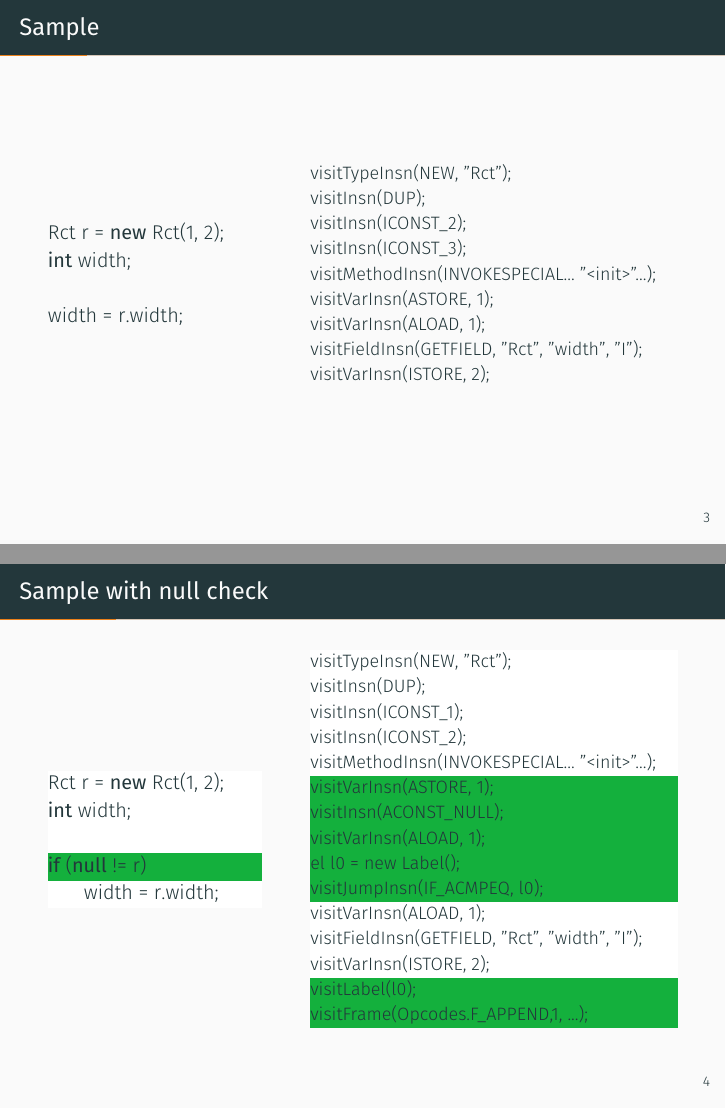
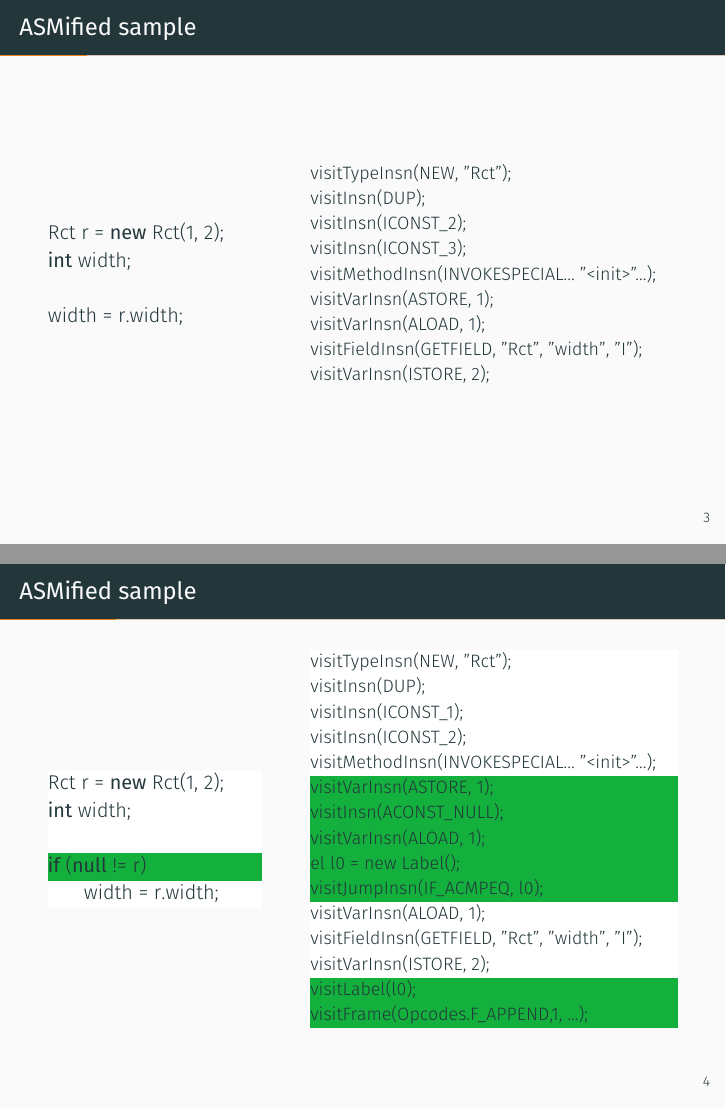
Before and after one commit to lafrenierejm/presentation, LaTeX slides (presentation.tex, which reads section/m1.tex): pages 6 and 7 of 53, joined at a grey line. Compiled offline with XeLaTeX; a missing font is replaced by an installed copy or a similar font.

Commit message:
[M1] Rename "Sample" frames to "ASMified sample"

```diff
--- a/section/m1.tex
+++ b/section/m1.tex
@@ -5,7 +5,7 @@
   For each \alert<2>{field} dereference, such as \java{o.f}, add a conditional checker to perform the field dereference only when \java{o != null}.
 \end{frame}
 
-\begin{frame}[fragile]{Sample}
+\begin{frame}[fragile]{ASMified sample}
   \begin{columns}
     \begin{column}{0.35\textwidth}
       \begin{Java}[%
@@ -43,7 +43,7 @@
   \end{columns}
 \end{frame}
 
-\begin{frame}[fragile]{Sample with null check}
+\begin{frame}[fragile]{ASMified sample}
   \begin{columns}
     \begin{column}{0.35\textwidth}
       \begin{Java}[%
```
